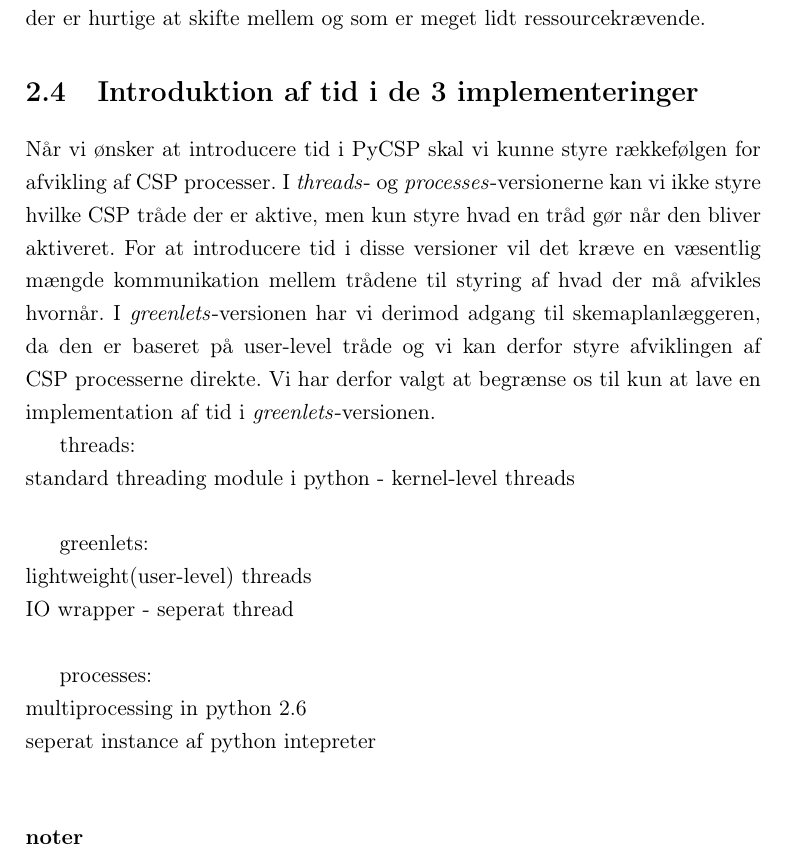
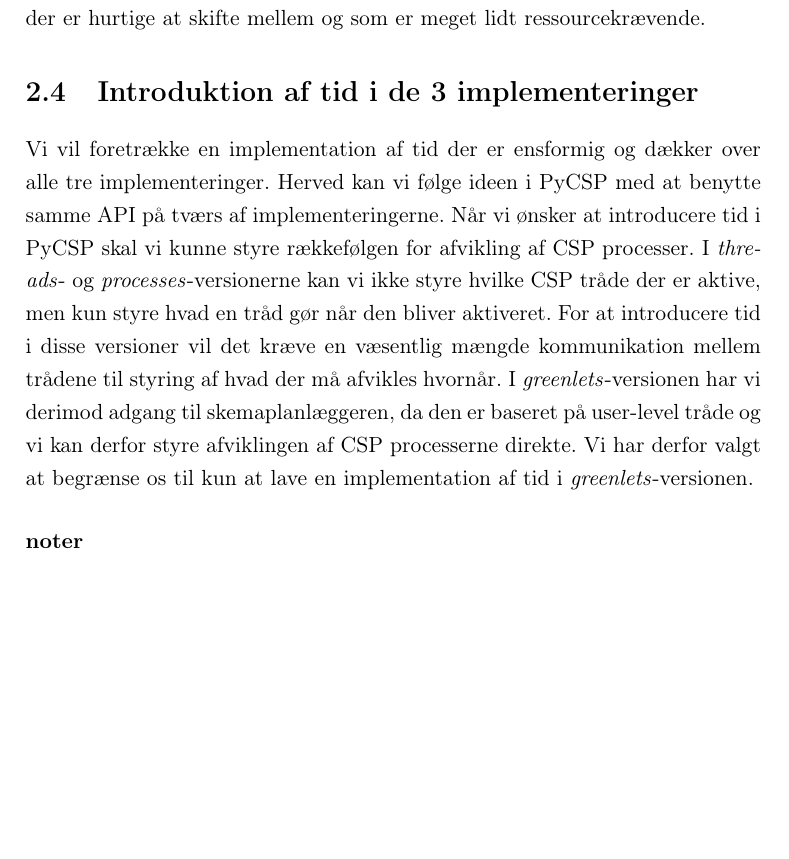
Before and after one commit to shamran/TimedPyCSP, a LaTeX book (report/skelet.tex, which reads report/csp/csp.tex): part of page 8 of 41 before the commit and part of page 8 of 40 after it, cut so that both start at the same text, the shorter picture padded with empty space. Compiled offline with pdfLaTeX.

Commit message:
cps færdigt

```diff
--- a/report/csp/csp.tex
+++ b/report/csp/csp.tex
@@ -21,25 +21,7 @@ Implementationerne adskiller sig ved hvordan CSP processerne er implementeret, o
 \emph{Greenlets}-versionen går den anden vej, og implementerer CSP processer som user-level tråde. Herved kan man have utroligt mange samtidige tråde, der er hurtige at skifte mellem og som er meget lidt ressourcekrævende.
 
 \section{Introduktion af tid i de 3 implementeringer}
-Når vi ønsker at introducere tid i PyCSP skal vi kunne styre rækkefølgen for afvikling af CSP processer. I  \emph{threads}- og \emph{processes}-versionerne kan vi ikke styre hvilke CSP tråde der er aktive, men kun styre hvad en tråd gør når den bliver aktiveret. For at introducere tid i disse versioner vil det kræve en væsentlig mængde kommunikation mellem trådene til styring af hvad der må afvikles hvornår. I \emph{greenlets}-versionen har vi derimod adgang til \sched en, da den er baseret på user-level tråde og vi kan derfor styre afviklingen af CSP processerne direkte. Vi har derfor valgt at begrænse os til kun at lave en implementation af tid i \emph{greenlets}-versionen.
-
-
-
-threads:\\
-standard threading module i python - kernel-level threads\\
-
-greenlets:\\
-lightweight(user-level) threads\\
-IO wrapper - seperat thread\\
-
-
-processes:\\
-multiprocessing in python 2.6\\
-seperat instance af python intepreter\\
-
-
-
-
+Vi vil foretrække en implementation af tid der er ensformig og dækker over alle tre implementeringer. Herved kan vi følge ideen i PyCSP med at benytte samme API på tværs af implementeringerne. Når vi ønsker at introducere tid i PyCSP skal vi kunne styre rækkefølgen for afvikling af CSP processer. I  \emph{threads}- og \emph{processes}-versionerne kan vi ikke styre hvilke CSP tråde der er aktive, men kun styre hvad en tråd gør når den bliver aktiveret. For at introducere tid i disse versioner vil det kræve en væsentlig mængde kommunikation mellem trådene til styring af hvad der må afvikles hvornår. I \emph{greenlets}-versionen har vi derimod adgang til \sched en, da den er baseret på user-level tråde og vi kan derfor styre afviklingen af CSP processerne direkte. Vi har derfor valgt at begrænse os til kun at lave en implementation af tid i \emph{greenlets}-versionen.
 
 \subsubsection{noter}
 Kanaler, karakteristika for dem\\
```
